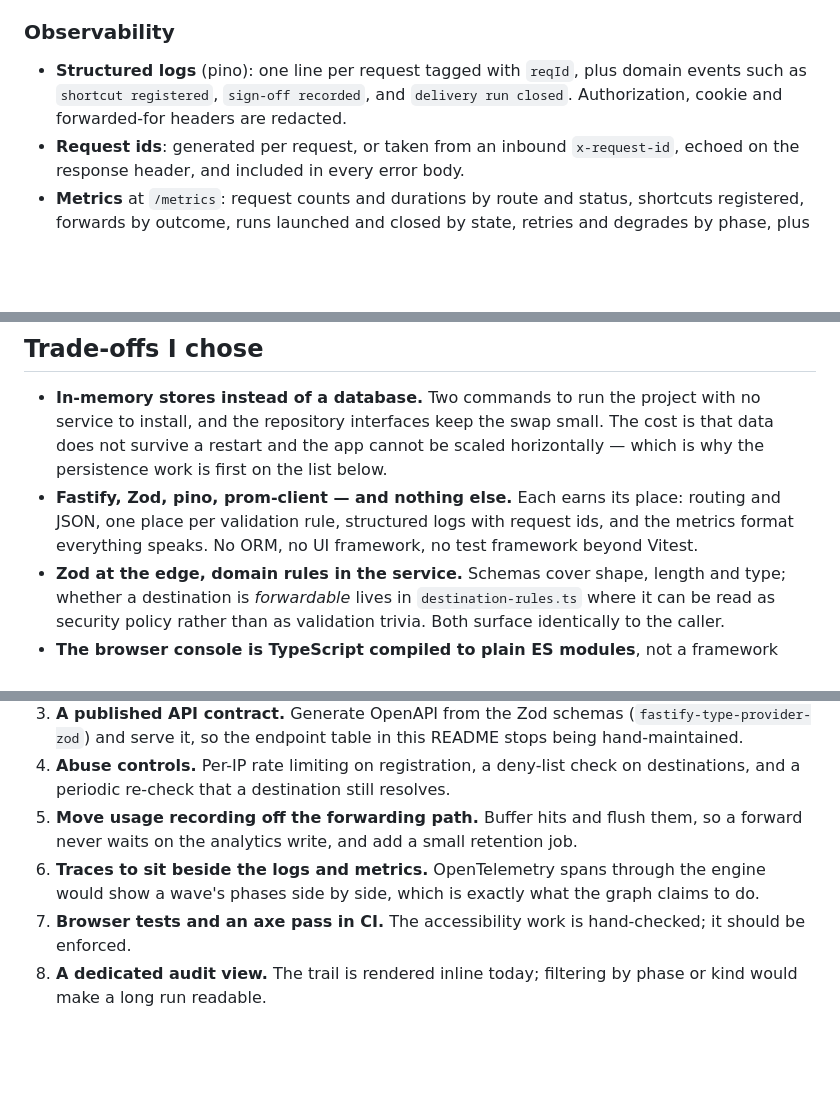
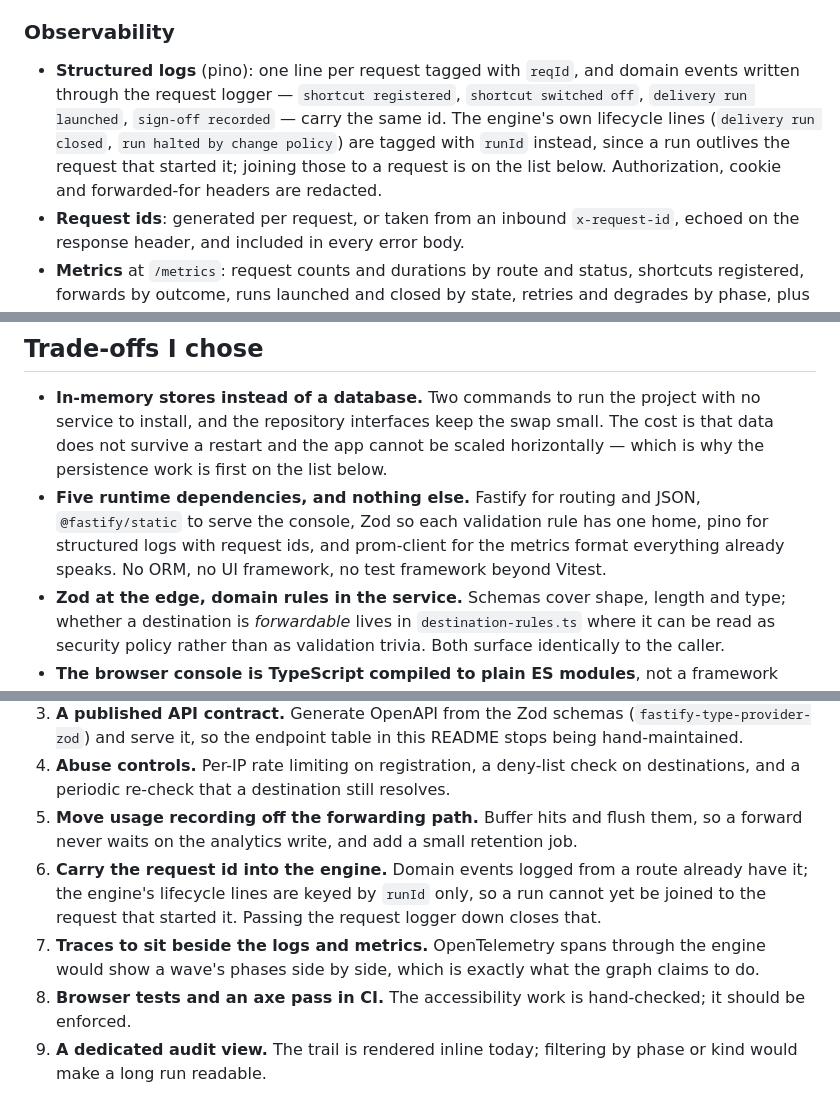
Before and after one commit to sahithip115/golinks-console, a Markdown page: README.md, 3 parts joined by grey strips. GitHub-like rendering; blank space fills up the shorter version.

Commit message:
Correct two README claims about logging and dependencies
The observability section implied every domain log line carries the request id;
the engine's lifecycle lines are keyed by runId only, so say that plainly and add
closing the gap to the improvement list. The dependency note listed four packages
when there are five.

```diff
--- a/README.md
+++ b/README.md
@@ -144,9 +144,12 @@ Services depend on a repository interface and an injected clock, never on a conc
 
 ### Observability
 
-- **Structured logs** (pino): one line per request tagged with `reqId`, plus domain events such as
-  `shortcut registered`, `sign-off recorded`, and `delivery run closed`. Authorization, cookie and
-  forwarded-for headers are redacted.
+- **Structured logs** (pino): one line per request tagged with `reqId`, and domain events written
+  through the request logger — `shortcut registered`, `shortcut switched off`, `delivery run launched`,
+  `sign-off recorded` — carry the same id. The engine's own lifecycle lines (`delivery run closed`,
+  `run halted by change policy`) are tagged with `runId` instead, since a run outlives the request that
+  started it; joining those to a request is on the list below. Authorization, cookie and forwarded-for
+  headers are redacted.
 - **Request ids**: generated per request, or taken from an inbound `x-request-id`, echoed on the
   response header, and included in every error body.
 - **Metrics** at `/metrics`: request counts and durations by route and status, shortcuts registered,
@@ -187,9 +190,10 @@ checked for contrast, and `prefers-reduced-motion` is respected.
 - **In-memory stores instead of a database.** Two commands to run the project with no service to install,
   and the repository interfaces keep the swap small. The cost is that data does not survive a restart and
   the app cannot be scaled horizontally — which is why the persistence work is first on the list below.
-- **Fastify, Zod, pino, prom-client — and nothing else.** Each earns its place: routing and JSON, one
-  place per validation rule, structured logs with request ids, and the metrics format everything speaks.
-  No ORM, no UI framework, no test framework beyond Vitest.
+- **Five runtime dependencies, and nothing else.** Fastify for routing and JSON, `@fastify/static` to
+  serve the console, Zod so each validation rule has one home, pino for structured logs with request ids,
+  and prom-client for the metrics format everything already speaks. No ORM, no UI framework, no test
+  framework beyond Vitest.
 - **Zod at the edge, domain rules in the service.** Schemas cover shape, length and type; whether a
   destination is *forwardable* lives in `destination-rules.ts` where it can be read as security policy
   rather than as validation trivia. Both surface identically to the caller.
@@ -219,8 +223,11 @@ checked for contrast, and `prefers-reduced-motion` is respected.
    periodic re-check that a destination still resolves.
 5. **Move usage recording off the forwarding path.** Buffer hits and flush them, so a forward never waits
    on the analytics write, and add a small retention job.
-6. **Traces to sit beside the logs and metrics.** OpenTelemetry spans through the engine would show a
+6. **Carry the request id into the engine.** Domain events logged from a route already have it; the
+   engine's lifecycle lines are keyed by `runId` only, so a run cannot yet be joined to the request that
+   started it. Passing the request logger down closes that.
+7. **Traces to sit beside the logs and metrics.** OpenTelemetry spans through the engine would show a
    wave's phases side by side, which is exactly what the graph claims to do.
-7. **Browser tests and an axe pass in CI.** The accessibility work is hand-checked; it should be enforced.
-8. **A dedicated audit view.** The trail is rendered inline today; filtering by phase or kind would make
+8. **Browser tests and an axe pass in CI.** The accessibility work is hand-checked; it should be enforced.
+9. **A dedicated audit view.** The trail is rendered inline today; filtering by phase or kind would make
    a long run readable.
```
